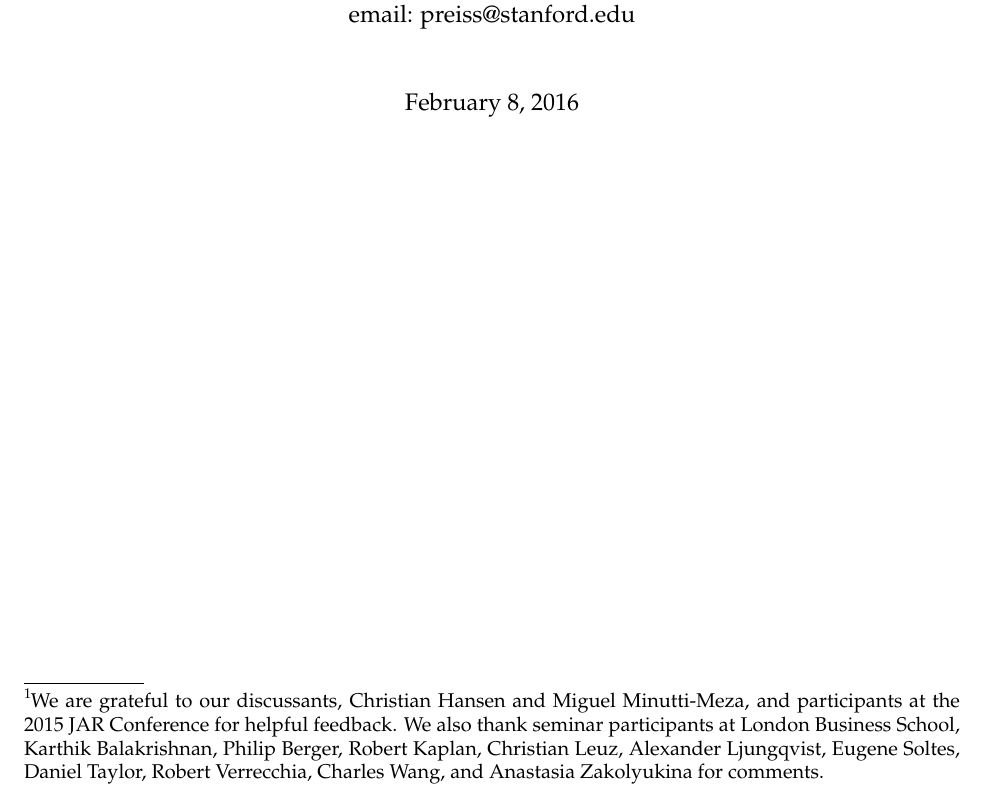
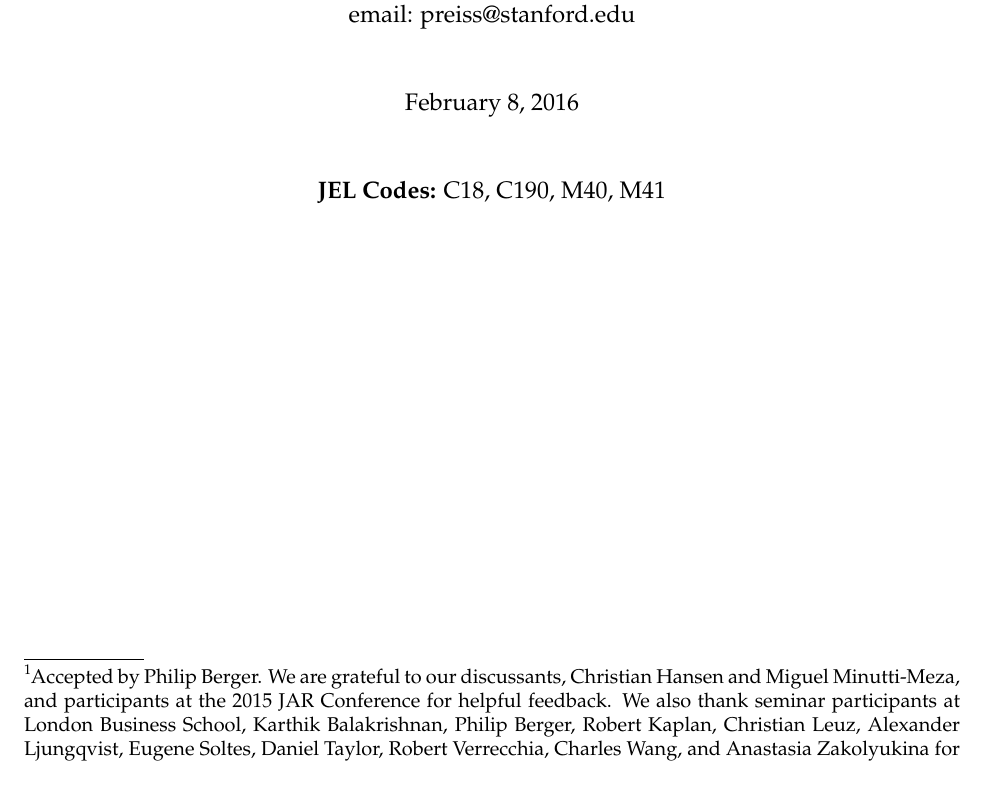
Before and after one commit to iangow/jar_methods, a LaTeX paper (causal_inference.tex): part of page 1 of 63, cut so that both start at the same text. Compiled offline with pdfLaTeX.

Commit message:
Added JEL codes and accepted note.

```diff
--- a/causal_inference.tex
+++ b/causal_inference.tex
@@ -50,7 +50,8 @@
 \begin{titlepage}
   \centering
   	\begin{large}
-  	\textbf{Causal Inference in Accounting Research\footnote{We are grateful to our discussants, Christian Hansen and Miguel Minutti-Meza, and participants at the 2015 JAR Conference for helpful feedback.
+  	\textbf{Causal Inference in Accounting Research\footnote{Accepted by Philip Berger.
+  	We are grateful to our discussants, Christian Hansen and Miguel Minutti-Meza, and participants at the 2015 JAR Conference for helpful feedback.
   	We also thank seminar participants at London Business School, Karthik Balakrishnan, Philip Berger, Robert Kaplan, Christian Leuz, Alexander Ljungqvist, Eugene Soltes, Daniel Taylor, Robert Verrecchia, Charles Wang, and Anastasia Zakolyukina for comments.}} \\
   	\end{large}
   	\vspace{60pt}
@@ -70,7 +71,9 @@
 	email: preiss@stanford.edu \\
 
 	\vspace{30pt}
-	\today
+	\today \\
+	\vspace{30pt}
+	\textbf{JEL Codes:} C18, C190, M40, M41\\
 
 \end{titlepage}
 
```
